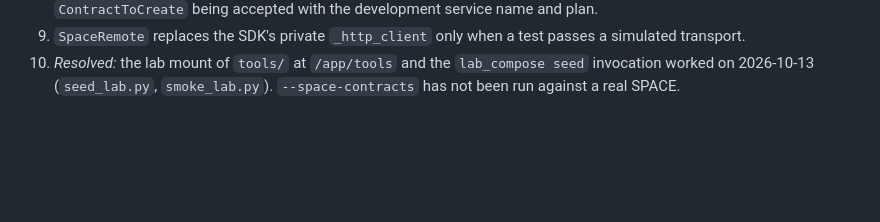
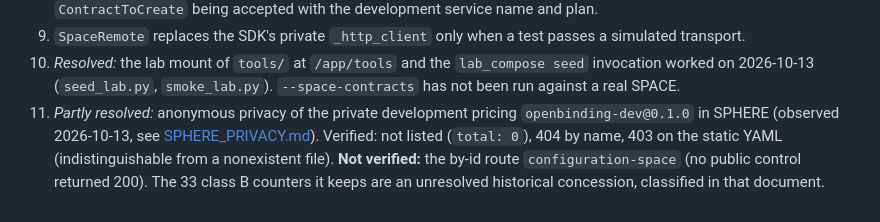
Before and after one commit to isa-group/OpenBinding, a Markdown page: docs/qa/REMOTE_TOOLS.md, the part around the change. GitHub-like rendering; blank space fills up the shorter version.

```diff
--- a/docs/qa/REMOTE_TOOLS.md
+++ b/docs/qa/REMOTE_TOOLS.md
@@ -380,3 +380,8 @@ which one failed.
 9. `SpaceRemote` replaces the SDK's private `_http_client` only when a test passes a simulated transport.
 10. *Resolved:* the lab mount of `tools/` at `/app/tools` and the `lab_compose seed` invocation worked on 2026-10-13
     (`seed_lab.py`, `smoke_lab.py`). `--space-contracts` has not been run against a real SPACE.
+11. *Partly resolved:* anonymous privacy of the private development pricing `openbinding-dev@0.1.0` in SPHERE
+    (observed 2026-10-13, see [SPHERE_PRIVACY.md](SPHERE_PRIVACY.md)). Verified: not listed (`total: 0`), 404 by
+    name, 403 on the static YAML (indistinguishable from a nonexistent file). **Not verified:** the by-id route
+    `configuration-space` (no public control returned 200). The 33 class B counters it keeps are an unresolved
+    historical concession, classified in that document.
```
Also changed, not shown: docs/qa/SPHERE_PRIVACY.md (added, +100 -0 lines).
